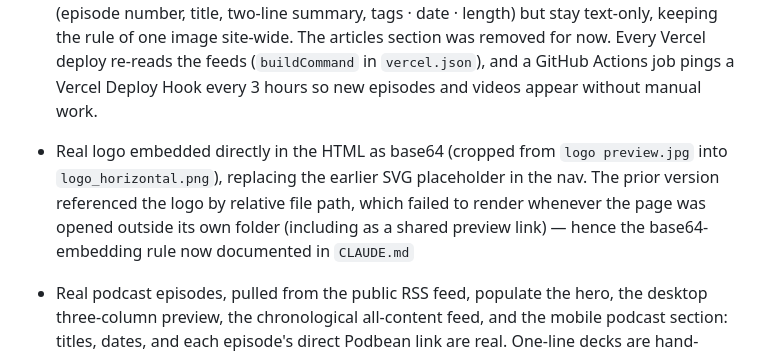
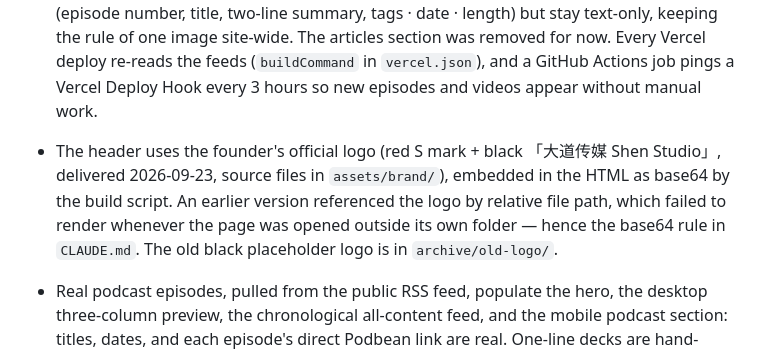
Before and after one commit to Miloop-AI/shenstudio-site, a Markdown page: docs/shen-studio-website-handoff-EN.md, the part around the change. GitHub-like rendering.

Commit message:
Docs: describe the official logo

```diff
--- a/docs/shen-studio-website-handoff-EN.md
+++ b/docs/shen-studio-website-handoff-EN.md
@@ -139,7 +139,7 @@ Completed through the fourth homepage prototype (now `public/index.html`; the pr
 - **SEO basics, 2026-09-23.** Added an h1, share card image (from her original banner), favicon (the red S mark cut from the official logo), schema.org podcast data and robots/sitemap generation. The site stays `noindex` until the environment variable `SITE_URL` is set to the real domain (planned only once the founder's content is complete; the Namecheap domain is intentionally not connected yet). Each episode row now shows up to 6 hashtags (they have roughly 7–39 per episode in the show notes). Per-episode pages on this site are a possible next step for search visibility, since episode links currently go to Podbean.
 - **Layout and automation update, 2026-09-23.** The homepage is now generated by `scripts/build.mjs` from `src/index.template.html` plus her Podbean and YouTube feeds (no hand-written summaries or tags: the summary is the first paragraph of the show notes, the two tags are picked from the notes' hashtag list). Structure: banner strip, a centered intro (「旧金山湾区著名媒体人沈琛琛，立足硅谷，放眼全球。深度时事解析 × 财经干货访谈 × 硅谷前沿科技 × 大健康养生」), a subscribe row, then 「最新发布」 (the single newest item, whatever its format) followed by 「全部内容」 starting with the next item, with a 影片 box in a side column. Episode rows follow the layout of Silicon Valley 101's site (episode number, title, two-line summary, tags · date · length) but stay text-only, keeping the rule of one image site-wide. The articles section was removed for now. Every Vercel deploy re-reads the feeds (`buildCommand` in `vercel.json`), and a GitHub Actions job pings a Vercel Deploy Hook every 3 hours so new episodes and videos appear without manual work.
 
-- Real logo embedded directly in the HTML as base64 (cropped from `logo preview.jpg` into `logo_horizontal.png`), replacing the earlier SVG placeholder in the nav. The prior version referenced the logo by relative file path, which failed to render whenever the page was opened outside its own folder (including as a shared preview link) — hence the base64-embedding rule now documented in `CLAUDE.md`
+- The header uses the founder's official logo (red S mark + black 「大道传媒 Shen Studio」, delivered 2026-09-23, source files in `assets/brand/`), embedded in the HTML as base64 by the build script. An earlier version referenced the logo by relative file path, which failed to render whenever the page was opened outside its own folder — hence the base64 rule in `CLAUDE.md`. The old black placeholder logo is in `archive/old-logo/`.
 - Real podcast episodes, pulled from the public RSS feed, populate the hero, the desktop three-column preview, the chronological all-content feed, and the mobile podcast section: titles, dates, and each episode's direct Podbean link are real. One-line decks are hand-written condensed summaries, since the feed has no short subtitle field
 - Hero image is the founder's own banner from her YouTube channel, used untouched: the centre band YouTube itself shows on desktop (2048×338, `assets/banners/hero_strip.jpg`, embedded as base64), full width under the nav, with a 1546:423 crop on phones. It contains 「硅谷C位」 as well as 「沈琛琛 Cici Shen | 大道传媒」; the user chose to show it as it is even though the page's own brand is 大道传媒 (an earlier version that removed the 「硅谷C位」 line was reverted). Brand-level, so no per-post maintenance.
 - A standalone rate-card style pricing page is built but **parked as of 2026-09-23** (`parked/pricing.html`, no nav entry, not deployed) until real rates and a real contact email exist: row-based line items grouped by format (not SaaS-style tier cards, to match the homepage's editorial layout), an honest "pricing TBD" line for video (channel has no videos yet), a disabled "online ordering in development" tag per item per the original no-dead-end-click requirement, and one real mailto contact line as the actual next step. **All listed prices are clearly-labeled illustrative placeholders — not real numbers from the founder** — and should not go live publicly until she provides real rates
```
Also changed, not shown: docs/大道传媒网站项目交接文档.md (+1 -1 lines).
